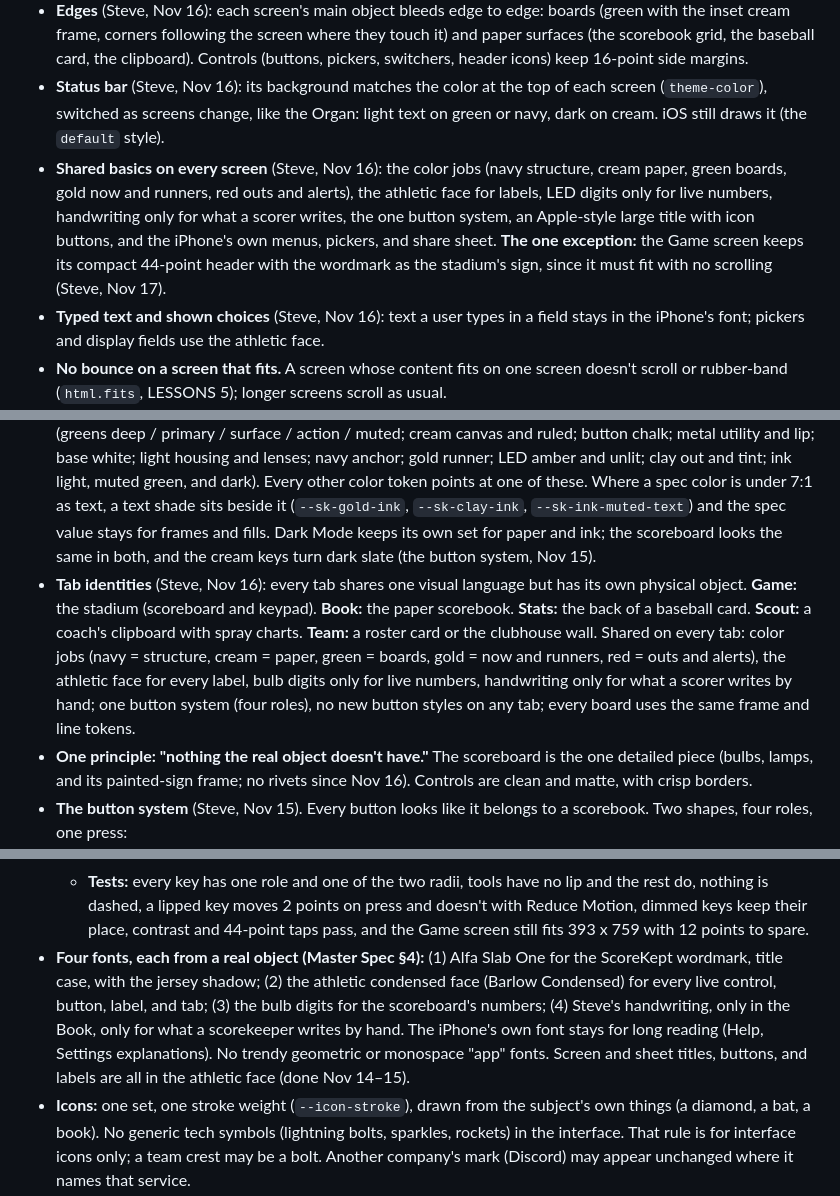
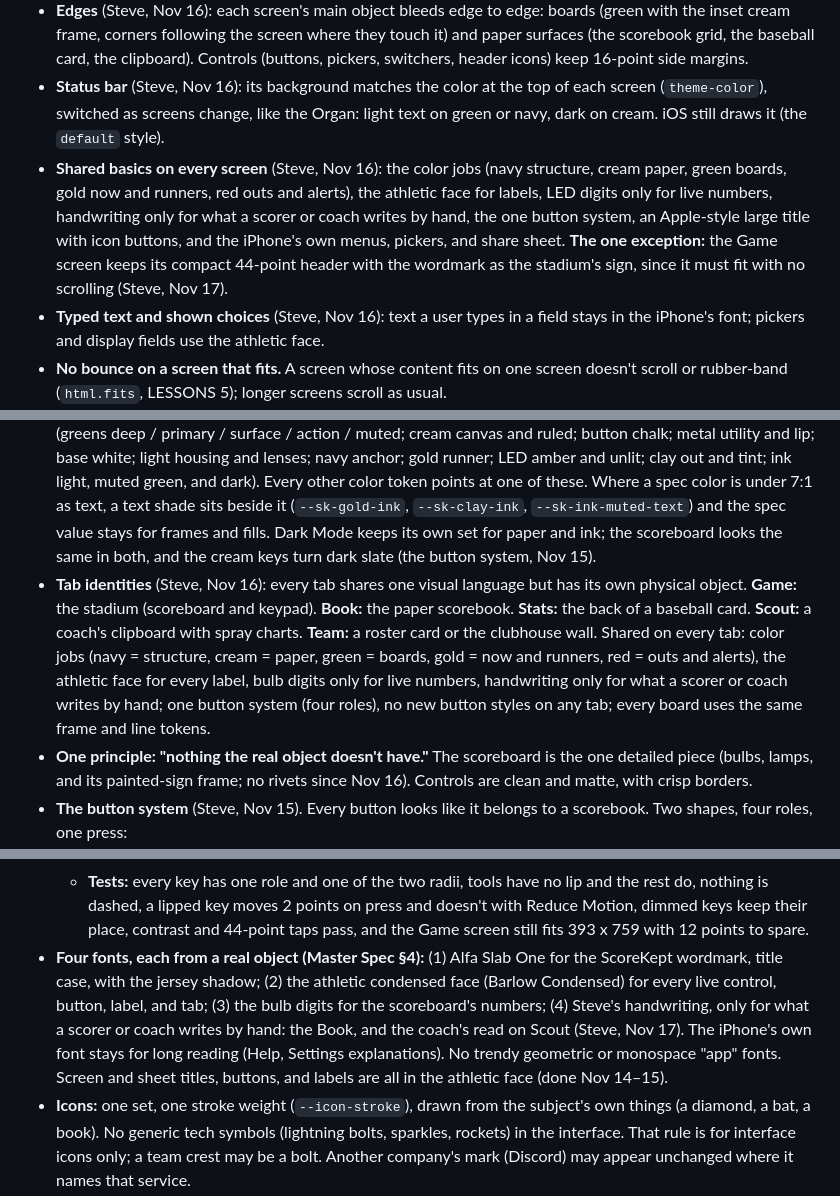
Before and after one commit to bullington-steve/dugout-scorekeeping-app, a Markdown page: CLAUDE.md, 3 parts joined by grey strips. Rendered like a GitHub page.

```diff
--- a/CLAUDE.md
+++ b/CLAUDE.md
@@ -73,7 +73,7 @@ These rules applied to the first build and still apply.
 - **No pinch-zoom** (Steve, Nov 2026: "the screen is what it is"). Text size still follows Dynamic Type, and iOS's own Zoom (Settings, Accessibility) still works. Every screen still works from 260 points wide to 520 (Display Zoom, iPad Split View, the largest text). Wide tables scroll inside their own box. Grids use `minmax(min(Npx, 100%), 1fr)`.
 - **Edges** (Steve, Nov 16): each screen's main object bleeds edge to edge: boards (green with the inset cream frame, corners following the screen where they touch it) and paper surfaces (the scorebook grid, the baseball card, the clipboard). Controls (buttons, pickers, switchers, header icons) keep 16-point side margins.
 - **Status bar** (Steve, Nov 16): its background matches the color at the top of each screen (`theme-color`), switched as screens change, like the Organ: light text on green or navy, dark on cream. iOS still draws it (the `default` style).
-- **Shared basics on every screen** (Steve, Nov 16): the color jobs (navy structure, cream paper, green boards, gold now and runners, red outs and alerts), the athletic face for labels, LED digits only for live numbers, handwriting only for what a scorer writes, the one button system, an Apple-style large title with icon buttons, and the iPhone's own menus, pickers, and share sheet. **The one exception:** the Game screen keeps its compact 44-point header with the wordmark as the stadium's sign, since it must fit with no scrolling (Steve, Nov 17).
+- **Shared basics on every screen** (Steve, Nov 16): the color jobs (navy structure, cream paper, green boards, gold now and runners, red outs and alerts), the athletic face for labels, LED digits only for live numbers, handwriting only for what a scorer or coach writes by hand, the one button system, an Apple-style large title with icon buttons, and the iPhone's own menus, pickers, and share sheet. **The one exception:** the Game screen keeps its compact 44-point header with the wordmark as the stadium's sign, since it must fit with no scrolling (Steve, Nov 17).
 - **Typed text and shown choices** (Steve, Nov 16): text a user types in a field stays in the iPhone's font; pickers and display fields use the athletic face.
 - **No bounce on a screen that fits.** A screen whose content fits on one screen doesn't scroll or rubber-band (`html.fits`, LESSONS 5); longer screens scroll as usual.
 - **Safe areas:** nothing important under the notch, Dynamic Island, or Home indicator. The status bar is iOS's own (`default` style, Nov 14): the app starts below the clock, not under it.
@@ -87,7 +87,7 @@ These rules applied to the first build and still apply.
 - **All colors are named tokens** in one light set and one dark set at the top of the stylesheet. Never hard-code a color in a rule. Things that look the same in real life in both modes (the field scoreboard, the green field) live in a fixed set used by both. Canvas and SVG picture colors live in one named `PICTURE` set in code.
 - **The app's theme is fixed** (navy, ballpark red, gold, cream). Team colors appear only where they mean "your team": the team badge and team logo pins (the board's team-color stripe came off Nov 15; the lit at-bat lamp marks who's batting).
 - **The Master Spec palette (Steve, Nov 14) is locked:** the `--sk-*` tokens at the top of `src/styles/tokens.css` (greens deep / primary / surface / action / muted; cream canvas and ruled; button chalk; metal utility and lip; base white; light housing and lenses; navy anchor; gold runner; LED amber and unlit; clay out and tint; ink light, muted green, and dark). Every other color token points at one of these. Where a spec color is under 7:1 as text, a text shade sits beside it (`--sk-gold-ink`, `--sk-clay-ink`, `--sk-ink-muted-text`) and the spec value stays for frames and fills. Dark Mode keeps its own set for paper and ink; the scoreboard looks the same in both, and the cream keys turn dark slate (the button system, Nov 15).
-- **Tab identities** (Steve, Nov 16): every tab shares one visual language but has its own physical object. **Game:** the stadium (scoreboard and keypad). **Book:** the paper scorebook. **Stats:** the back of a baseball card. **Scout:** a coach's clipboard with spray charts. **Team:** a roster card or the clubhouse wall. Shared on every tab: color jobs (navy = structure, cream = paper, green = boards, gold = now and runners, red = outs and alerts), the athletic face for every label, bulb digits only for live numbers, handwriting only for what a scorer writes by hand; one button system (four roles), no new button styles on any tab; every board uses the same frame and line tokens.
+- **Tab identities** (Steve, Nov 16): every tab shares one visual language but has its own physical object. **Game:** the stadium (scoreboard and keypad). **Book:** the paper scorebook. **Stats:** the back of a baseball card. **Scout:** a coach's clipboard with spray charts. **Team:** a roster card or the clubhouse wall. Shared on every tab: color jobs (navy = structure, cream = paper, green = boards, gold = now and runners, red = outs and alerts), the athletic face for every label, bulb digits only for live numbers, handwriting only for what a scorer or coach writes by hand; one button system (four roles), no new button styles on any tab; every board uses the same frame and line tokens.
 - **One principle: "nothing the real object doesn't have."** The scoreboard is the one detailed piece (bulbs, lamps, and its painted-sign frame; no rivets since Nov 16). Controls are clean and matte, with crisp borders.
 - **The button system** (Steve, Nov 15). Every button looks like it belongs to a scorebook. Two shapes, four roles, one press:
   - **Shapes, as tokens:** `--sk-radius-control` (10 points) for every rectangular button, field, menu, row, and card; `--sk-radius-pill` (fully round) for badges (OUT, WALK, runner tags), switches, icon buttons (✕, ♪), and swatches. Drawn real objects (the scoreboard, bases, Book marks, the player) keep their own shapes. No one-off radii.
@@ -97,7 +97,7 @@ These rules applied to the first build and still apply.
   - **Dark Mode:** green stays green; red ink turns lighter red; cream turns dark slate with light words. Contrast stays 7:1 in both appearances.
   - **Sheets:** a sheet that confirms changes has Cancel at the top left and Done at the top right in place of the ✕; a question with a list of answers (an iPhone alert) keeps its answers and Cancel in the body.
   - **Tests:** every key has one role and one of the two radii, tools have no lip and the rest do, nothing is dashed, a lipped key moves 2 points on press and doesn't with Reduce Motion, dimmed keys keep their place, contrast and 44-point taps pass, and the Game screen still fits 393 x 759 with 12 points to spare.
-- **Four fonts, each from a real object (Master Spec §4):** (1) Alfa Slab One for the ScoreKept wordmark, title case, with the jersey shadow; (2) the athletic condensed face (Barlow Condensed) for every live control, button, label, and tab; (3) the bulb digits for the scoreboard's numbers; (4) Steve's handwriting, only in the Book, only for what a scorekeeper writes by hand. The iPhone's own font stays for long reading (Help, Settings explanations). No trendy geometric or monospace "app" fonts. Screen and sheet titles, buttons, and labels are all in the athletic face (done Nov 14–15).
+- **Four fonts, each from a real object (Master Spec §4):** (1) Alfa Slab One for the ScoreKept wordmark, title case, with the jersey shadow; (2) the athletic condensed face (Barlow Condensed) for every live control, button, label, and tab; (3) the bulb digits for the scoreboard's numbers; (4) Steve's handwriting, only for what a scorer or coach writes by hand: the Book, and the coach's read on Scout (Steve, Nov 17). The iPhone's own font stays for long reading (Help, Settings explanations). No trendy geometric or monospace "app" fonts. Screen and sheet titles, buttons, and labels are all in the athletic face (done Nov 14–15).
 - **Icons:** one set, one stroke weight (`--icon-stroke`), drawn from the subject's own things (a diamond, a bat, a book). No generic tech symbols (lightning bolts, sparkles, rockets) in the interface. That rule is for interface icons only; a team crest may be a bolt. Another company's mark (Discord) may appear unchanged where it names that service.
 - **Glass** is allowed only on the tab bar or a toolbar, iPhone-style, and must turn solid with Increase Contrast or Reduce Transparency, with labels readable over anything scrolling behind.
 - **Drawn art:**
```
Also changed, not shown: other parts of CLAUDE.md (+1 -0 lines), README.md (+3 -1 lines), docs/MASTER_SPEC.md (+2 -1 lines), docs/screenshots/scout-dark.png (added), docs/screenshots/scout-light.png (added), 6 other files.
